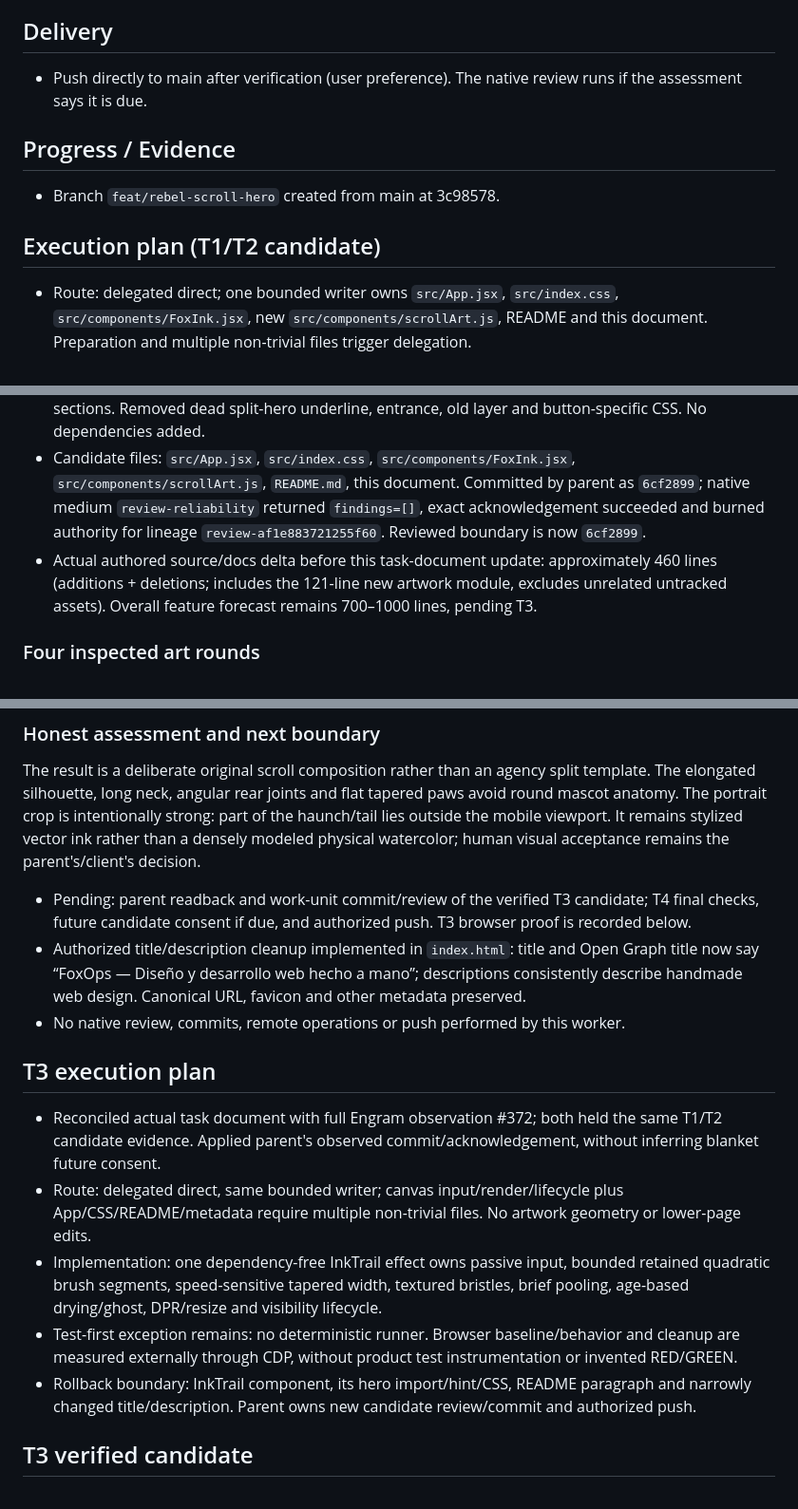
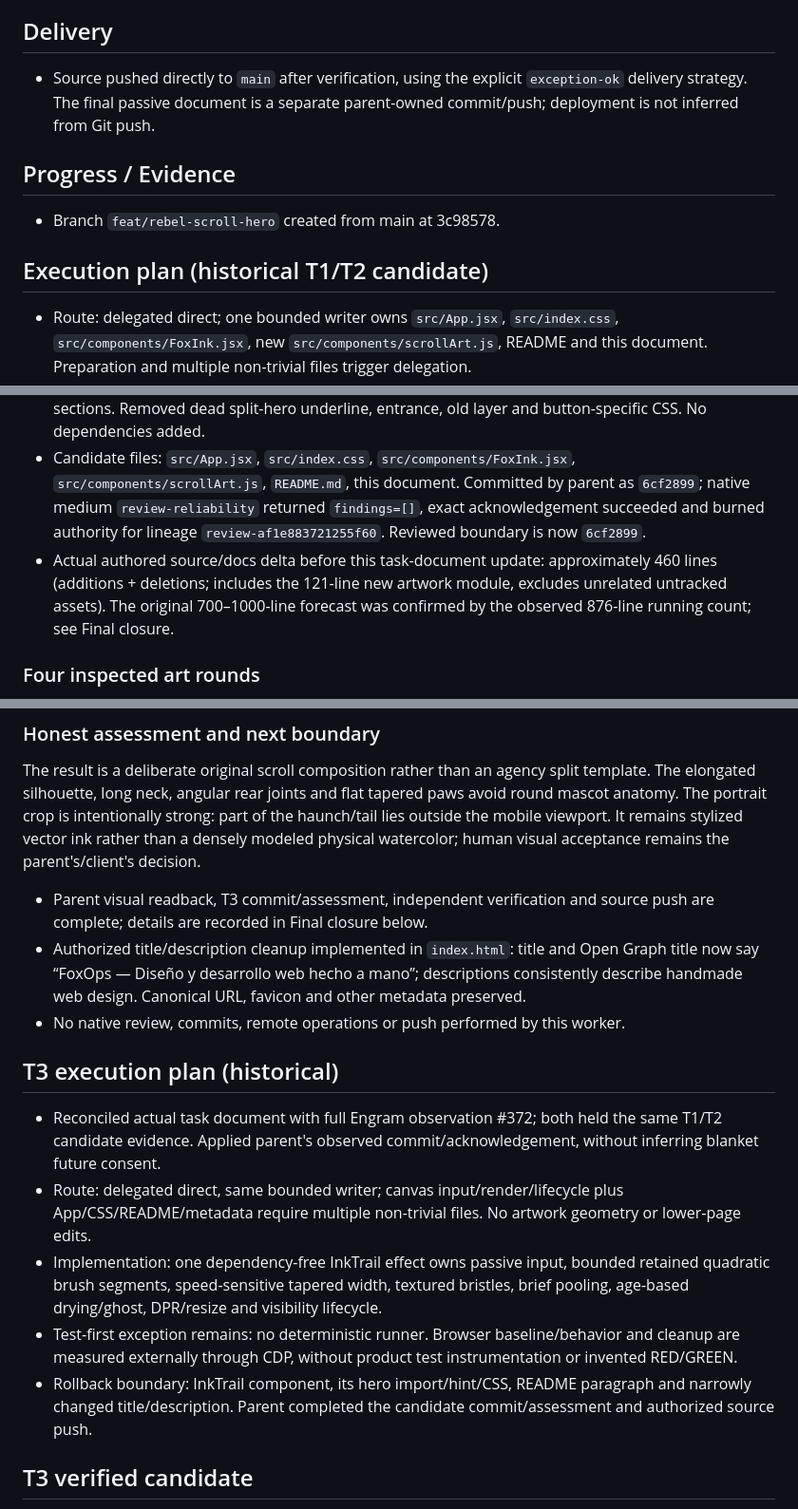
Before and after one commit to Nuhe/-freelance-web, a Markdown page: odd/tasks/rebel-scroll-hero.md, 3 parts joined by grey strips. Shown at 95% size. Rendered like a GitHub page.

```diff
--- a/odd/tasks/rebel-scroll-hero.md
+++ b/odd/tasks/rebel-scroll-hero.md
@@ -53,12 +55,12 @@ User feedback (2026-10-13), paraphrased:
 - Test-first exception: there is no test runner. Checks are lint, build and headless Chromium captures, including a scripted mouse path for the trail.
 
 ## Delivery
-- Push directly to main after verification (user preference). The native review runs if the assessment says it is due.
+- Source pushed directly to `main` after verification, using the explicit `exception-ok` delivery strategy. The final passive document is a separate parent-owned commit/push; deployment is not inferred from Git push.
 
 ## Progress / Evidence
 - Branch `feat/rebel-scroll-hero` created from main at 3c98578.
 
-## Execution plan (T1/T2 candidate)
+## Execution plan (historical T1/T2 candidate)
 - Route: delegated direct; one bounded writer owns `src/App.jsx`, `src/index.css`, `src/components/FoxInk.jsx`, new `src/components/scrollArt.js`, README and this document. Preparation and multiple non-trivial files trigger delegation.
 - Exploration: the existing hero is a two-column grid; the header is absolute and dark. `FoxInkHead.jsx` imports `FOX` and `ENSO` with a fixed crop from `inkArt.js`; preserve those data and the shared ink filters/palette.
 - T1/T2 are a coupled artwork/composition work unit; original full-stage fox and editorial negative space must be judged together. T3 remains a separate pointer-trail work unit.
@@ -73,7 +75,7 @@ User feedback (2026-10-13), paraphrased:
 - Implemented: original airborne fox, pointed ears/slit eye, tapered brush contours from Bezier normals, crimson curls and markings, warm plumes, flowing ribbons, sun, kumo clouds and 狐 seal. Light fibrous paper, integrated serif Spanish headline/copy, single CTA, deckle exit, fixed paper/dark header and mobile menu.
 - Preserved: `inkArt.js`, shared toolkit/palette, logo, favicon, Cases cameo, resting footer and all lower sections. Removed dead split-hero underline, entrance, old layer and button-specific CSS. No dependencies added.
 - Candidate files: `src/App.jsx`, `src/index.css`, `src/components/FoxInk.jsx`, `src/components/scrollArt.js`, `README.md`, this document. Committed by parent as `6cf2899`; native medium `review-reliability` returned `findings=[]`, exact acknowledgement succeeded and burned authority for lineage `review-af1e883721255f60`. Reviewed boundary is now `6cf2899`.
-- Actual authored source/docs delta before this task-document update: approximately 460 lines (additions + deletions; includes the 121-line new artwork module, excludes unrelated untracked assets). Overall feature forecast remains 700–1000 lines, pending T3.
+- Actual authored source/docs delta before this task-document update: approximately 460 lines (additions + deletions; includes the 121-line new artwork module, excludes unrelated untracked assets). The original 700–1000-line forecast was confirmed by the observed 876-line running count; see Final closure.
 
 ### Four inspected art rounds
 All rounds used 1440×900, 1024×900 and 375×900 Chromium captures. Every capture was opened and visually inspected.
@@ -101,16 +103,16 @@ All rounds used 1440×900, 1024×900 and 375×900 Chromium captures. Every captu
 
 ### Honest assessment and next boundary
 The result is a deliberate original scroll composition rather than an agency split template. The elongated silhouette, long neck, angular rear joints and flat tapered paws avoid round mascot anatomy. The portrait crop is intentionally strong: part of the haunch/tail lies outside the mobile viewport. It remains stylized vector ink rather than a densely modeled physical watercolor; human visual acceptance remains the parent's/client's decision.
-- Pending: parent readback and work-unit commit/review of the verified T3 candidate; T4 final checks, future candidate consent if due, and authorized push. T3 browser proof is recorded below.
+- Parent visual readback, T3 commit/assessment, independent verification and source push are complete; details are recorded in Final closure below.
 - Authorized title/description cleanup implemented in `index.html`: title and Open Graph title now say “FoxOps — Diseño y desarrollo web hecho a mano”; descriptions consistently describe handmade web design. Canonical URL, favicon and other metadata preserved.
 - No native review, commits, remote operations or push performed by this worker.
 
-## T3 execution plan
+## T3 execution plan (historical)
 - Reconciled actual task document with full Engram observation #372; both held the same T1/T2 candidate evidence. Applied parent's observed commit/acknowledgement, without inferring blanket future consent.
 - Route: delegated direct, same bounded writer; canvas input/render/lifecycle plus App/CSS/README/metadata require multiple non-trivial files. No artwork geometry or lower-page edits.
 - Implementation: one dependency-free InkTrail effect owns passive input, bounded retained quadratic brush segments, speed-sensitive tapered width, textured bristles, brief pooling, age-based drying/ghost, DPR/resize and visibility lifecycle.
 - Test-first exception remains: no deterministic runner. Browser baseline/behavior and cleanup are measured externally through CDP, without product test instrumentation or invented RED/GREEN.
-- Rollback boundary: InkTrail component, its hero import/hint/CSS, README paragraph and narrowly changed title/description. Parent owns new candidate review/commit and authorized push.
+- Rollback boundary: InkTrail component, its hero import/hint/CSS, README paragraph and narrowly changed title/description. Parent completed the candidate commit/assessment and authorized source push.
 
 ## T3 verified candidate
 - Implemented dependency-free `InkTrail.jsx` (210 lines), hero canvas and first-stroke hint, narrow metadata cleanup and README documentation. Artwork geometry and unrelated lower-page sources are unchanged.
```
Also changed, not shown: other parts of odd/tasks/rebel-scroll-hero.md (+21 -5 lines).
